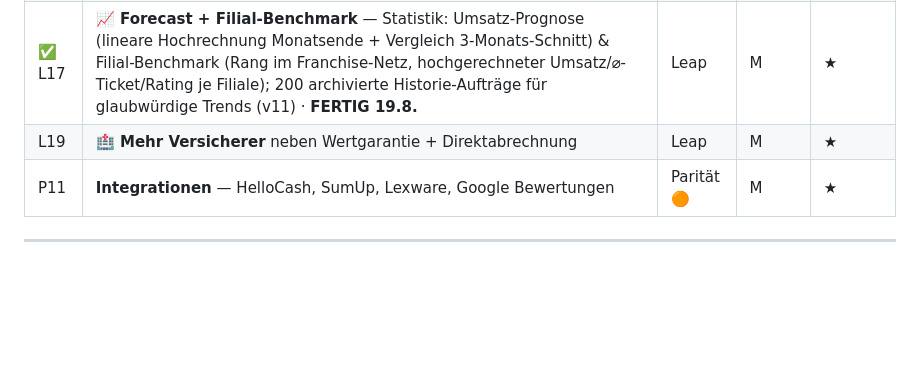
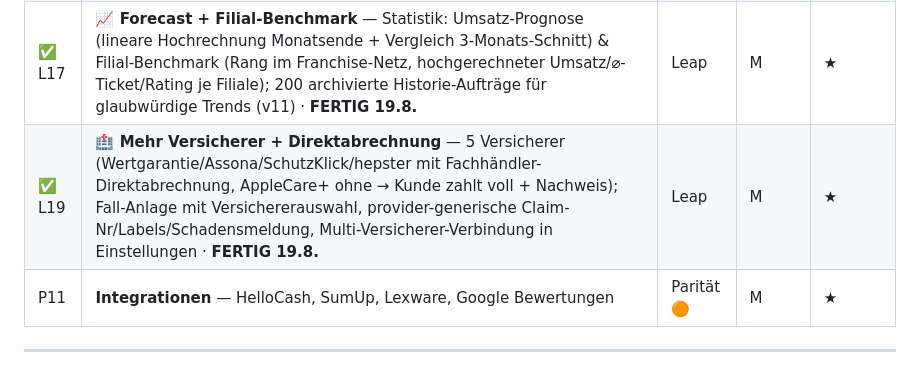
Before and after one commit to singh-oss/reparado, a Markdown page: ROADMAP.md, the part around the change. GitHub-like rendering; blank space fills up the shorter version.

Commit message:
ROADMAP: L19 mehr Versicherer fertig
Co-Authored-By: Claude Opus 4.8 <noreply@anthropic.com>

```diff
--- a/ROADMAP.md
+++ b/ROADMAP.md
@@ -92,7 +92,7 @@ Wachstums-Motoren (Versandreparatur, B2B, Forecast) · **Echtes System** (DB, Au
 | ✅ L20 | **📮 Versandreparatur end-to-end** — eigener Reiter „Versand": Prepaid-Label mit Tracking, Pipeline Eingang→Im Haus/Reparatur→Rückversand→Zugestellt, Fernannahme legt Kunde+Auftrag automatisch an, Rücksendung mit Rück-Tracking + druckbarem Label · **FERTIG 19.8.** | Leap | M–L | ★★ |
 | ✅ L21 | **🏢 B2B-Verträge** — eigener Reiter „Verträge": 3 SLA-Pakete (Basis/Business/Premium: Reaktionszeit, Priorität, Reparaturrabatt), Gerätepool je Firma, monatliche Sammelrechnung (Pauschale + Pool-Reparaturen mit Vertragsrabatt, druckbar), MRR-KPI, Vertragsstatus aktiv/pausiert/gekündigt · **FERTIG 19.8.** | Leap | L | ★★ |
 | ✅ L17 | **📈 Forecast + Filial-Benchmark** — Statistik: Umsatz-Prognose (lineare Hochrechnung Monatsende + Vergleich 3-Monats-Schnitt) & Filial-Benchmark (Rang im Franchise-Netz, hochgerechneter Umsatz/⌀-Ticket/Rating je Filiale); 200 archivierte Historie-Aufträge für glaubwürdige Trends (v11) · **FERTIG 19.8.** | Leap | M | ★ |
-| L19 | **🏥 Mehr Versicherer** neben Wertgarantie + Direktabrechnung | Leap | M | ★ |
+| ✅ L19 | **🏥 Mehr Versicherer + Direktabrechnung** — 5 Versicherer (Wertgarantie/Assona/SchutzKlick/hepster mit Fachhändler-Direktabrechnung, AppleCare+ ohne → Kunde zahlt voll + Nachweis); Fall-Anlage mit Versichererauswahl, provider-generische Claim-Nr/Labels/Schadensmeldung, Multi-Versicherer-Verbindung in Einstellungen · **FERTIG 19.8.** | Leap | M | ★ |
 | P11 | **Integrationen** — HelloCash, SumUp, Lexware, Google Bewertungen | Parität 🟠 | M | ★ |
 
 ---
```
